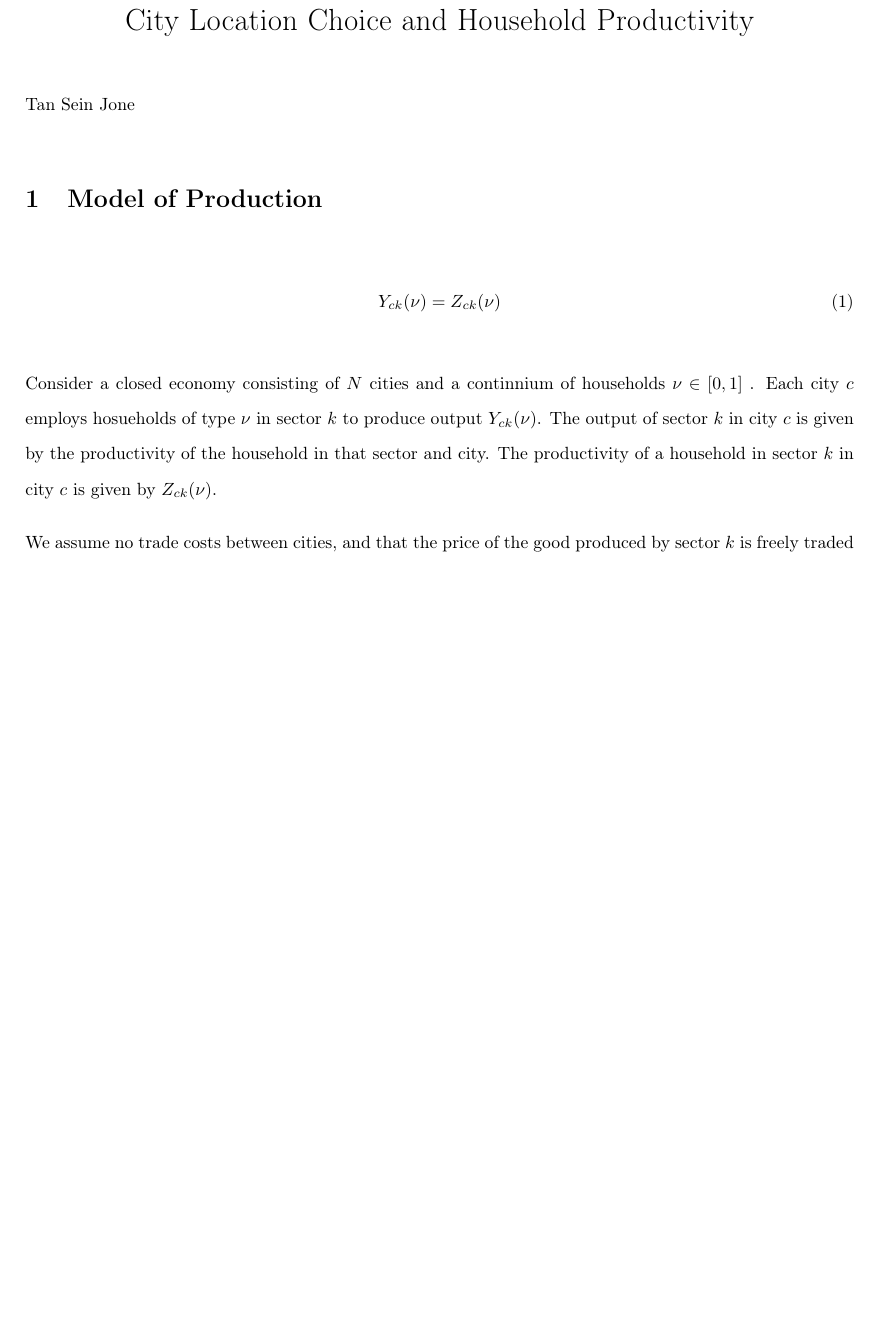
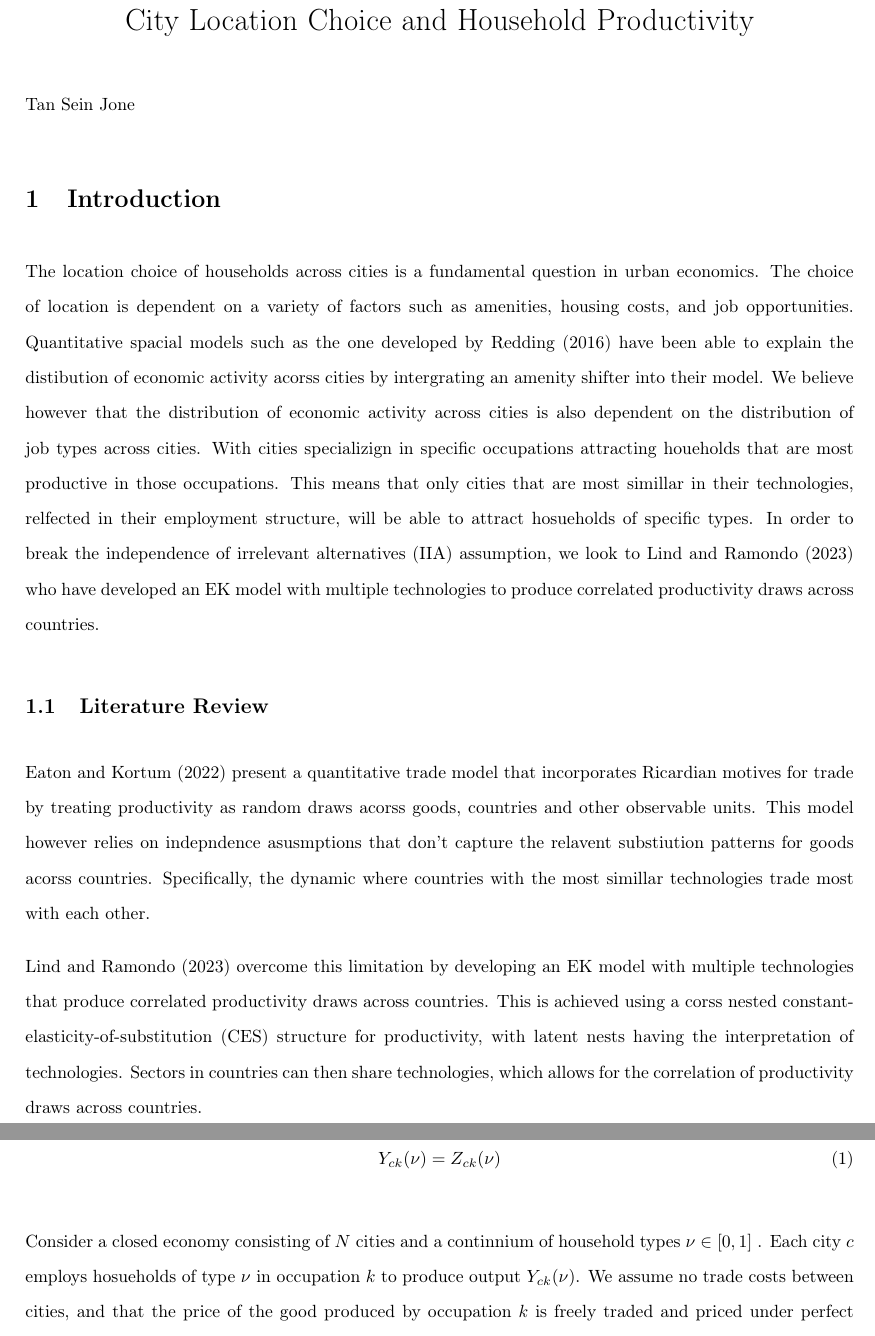
Before and after one commit to seinjonetan/trade, a LaTeX document (model/model.tex): part of page 1 of 7 before the commit and two parts of pages 1 and 2 of 7 after it, the two joined at a grey line, cut so that both start at the same text, the shorter picture padded with empty space. Compiled offline with pdfLaTeX.

Commit message:
fix: proofread feat: added intro and lit review

```diff
--- a/model/model.tex
+++ b/model/model.tex
@@ -104,15 +104,23 @@
 
 % \newpage
 
+\section{Introduction}
+
+The location choice of households across cities is a fundamental question in urban economics. The choice of location is dependent on a variety of factors such as amenities, housing costs, and job opportunities. Quantitative spacial models such as the one developed by Redding (2016) have been able to explain the distibution of economic activity acorss cities by intergrating an amenity shifter into their model. We believe however that the distribution of economic activity across cities is also dependent on the distribution of job types across cities. With cities specializign in specific occupations attracting houeholds that are most productive in those occupations. This means that only cities that are most simillar in their technologies, relfected in their employment structure, will be able to attract hosueholds of specific types. In order to break the independence of irrelevant alternatives (IIA) assumption, we look to Lind and Ramondo (2023) who have developed an EK model with multiple technologies to produce correlated productivity draws across countries.
+
+\subsection{Literature Review}
+
+Eaton and Kortum (2022) present a quantitative trade model that incorporates Ricardian motives for trade by treating productivity as random draws acorss goods, countries and other observable units. This model however relies on indepndence asusmptions that don't capture the relavent substiution patterns for goods acorss countries. Specifically, the dynamic where countries with the most simillar technologies trade most with each other.
+
+Lind and Ramondo (2023) overcome this limitation by developing an EK model with multiple technologies that produce correlated productivity draws across countries. This is achieved using a corss nested constant-elasticity-of-substitution (CES) structure for productivity, with latent nests having the interpretation of technologies. Sectors in countries can then share technologies, which allows for the correlation of productivity draws across countries.
+
 \section{Model of Production}
 
 \begin{align}
     Y_{ck} (\nu) = Z_{ck}(\nu)
 \end{align}
 
-Consider a closed economy consisting of $N$ cities and a continnium of households $\nu \in [0, 1]$ . Each city $c$ employs hosueholds of type $\nu$ in sector $k$ to produce output $Y_{ck}(\nu)$. The output of sector $k$ in city $c$ is given by the productivity of the household in that sector and city. The productivity of a household in sector $k$ in city $c$ is given by $Z_{ck}(\nu)$.
-
-We assume no trade costs between cities, and that the price of the good produced by sector $k$ is freely traded and priced under perfect competition. The price index of city $c$ is $\Phi_c$. The wage of a worker in sector $k$ in city $c$ is $w_{ck}(\nu) = \Phi_c Z_{ck}(\nu)$. As in EK, productivity is a random variable drawn from a max stable multivariate Fréchet distribution and is dependent on both the city and occupation. Output by a specifc occupation is assumed to be produced by a random sector.
+Consider a closed economy consisting of $N$ cities and a continnium of household types $\nu \in [0, 1]$ . Each city $c$ employs hosueholds of type $\nu$ in occupation $k$ to produce output $Y_{ck}(\nu)$. We assume no trade costs between cities, and that the price of the good produced by occupation $k$ is freely traded and priced under perfect competition. The price index of city $c$ is $\Phi_c$. The wage of a worker in sector $k$ in city $c$ is $w_{ck}(\nu) = \Phi_c Z_{ck}(\nu)$. As in EK, productivity is a random variable drawn from a max stable multivariate Fréchet distribution and is dependent on both the city and occupation. Output by a specifc occupation is assumed to be produced by a random sector.
 
 % \begin{align}
 %     Y_{s | c} = T_{cs} \prod_{k} Q_{sk}^{\omega_{sk}}
@@ -166,5 +174,5 @@ Where $T{ck}^{\star}$ is the scale parameter for city $c$ and occupation $k$, th
 
-A household's schedule of productivities is characterized by a vector of draws from the Fréchet distribution for each occupation $k$ in each city $c$. The realized productivity a hosuehold of type $\nu$ has in city $c$ is however the occupation that maximizes the producticity that particular household has in the city. This is given by the following:
+A household's schedule of productivities is characterized by a vector of draws from different Fréchet distributions for each city occupation pair. The realized productivity a hosuehold of type $\nu$ has in city $c$ is the occupation that maximizes the producticity that particular household has in the city. This is given by the following:
 
 \begin{align}
     Z_c(\nu) = \max_{k} \{Z_{ck}^{\star}(\nu)\}
```
Also changed, not shown: model/model.pdf, model/model.tex (20 more changed lines), 6 other files.
